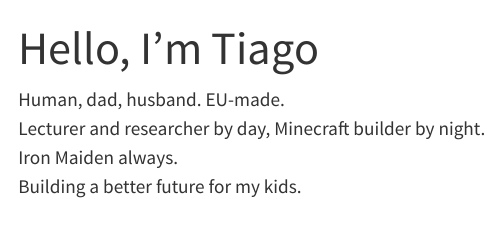
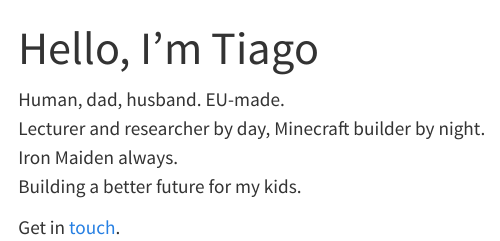
Before and after one commit to tiagojnet/tjnet, a Quarto document (index.qmd): the page in a window 1100 px wide, from its top. Rendered offline with R 4.5, knitr and Pandoc in place of Quarto, with nearby package versions; menus at the side of the page are left out.

Commit message:
Added text to the index.

```diff
--- a/index.qmd
+++ b/index.qmd
@@ -6,3 +6,5 @@ Human, dad, husband. EU-made.
 Lecturer and researcher by day, Minecraft builder by night.
 Iron Maiden always.
 Building a better future for my kids.
+
+Get in [touch](mailto:tiago@tiagojacinto.net).
```
